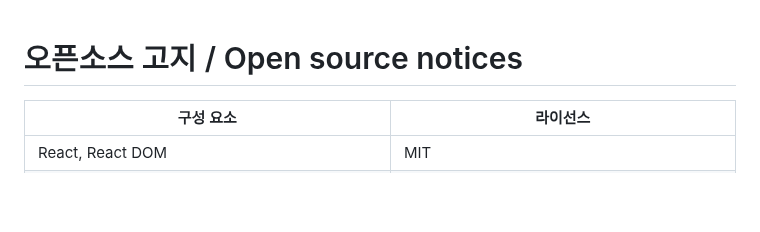
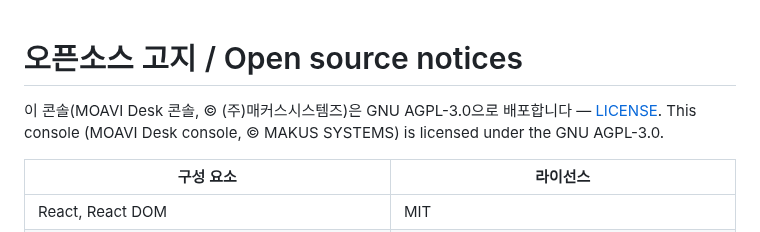
Before and after one commit to dskim1979/makus-vlab-console, a Markdown page: NOTICE.md, the part around the change. Rendered like a GitHub page; blank space fills up the shorter version.

```diff
--- a/NOTICE.md
+++ b/NOTICE.md
@@ -1,4 +1,7 @@
 # 오픈소스 고지 / Open source notices
+
+이 콘솔(MOAVI Desk 콘솔, © (주)매커스시스템즈)은 GNU AGPL-3.0으로 배포합니다 — [LICENSE](LICENSE).
+This console (MOAVI Desk console, © MAKUS SYSTEMS) is licensed under the GNU AGPL-3.0.
 
 | 구성 요소 | 라이선스 |
 |---|---|
```
Also changed, not shown: README.md (+13 -1 lines), docs/images/login.png, docs/images/portal-notices.png, docs/images/portal.png, docs/images/vm-create.png, 10 other files.
